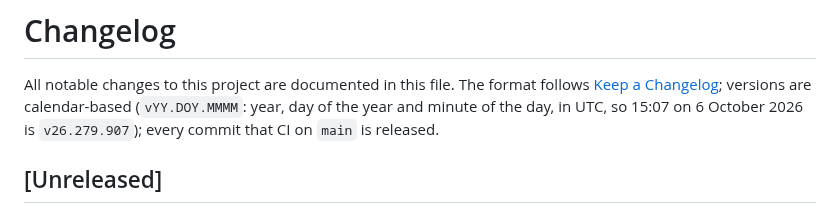
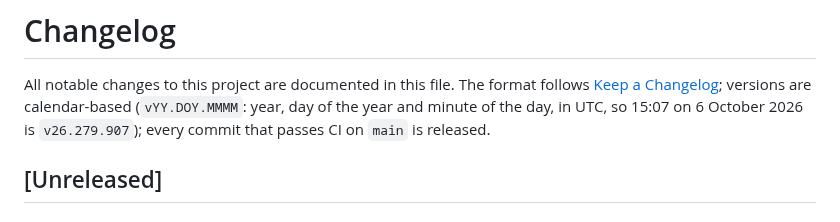
Before and after one commit to brhelwig/bambu-util, a Markdown page: CHANGELOG.md, the part around the change. Drawn GitHub-style.

Commit message:
Fix a dropped word in the changelog header
Co-Authored-By: Claude Sonnet 5.5 <noreply@anthropic.com>
Claude-Session: https://claude.ai/code/session_01JKHZDF5pvMJeRAm1H2rvNW

```diff
--- a/CHANGELOG.md
+++ b/CHANGELOG.md
@@ -4,7 +4,7 @@ All notable changes to this project are documented in this file. The format
 follows [Keep a Changelog](https://keepachangelog.com/en/1.1.0/); versions
 are calendar-based (`vYY.DOY.MMMM`: year, day of the year and minute of the day,
 in UTC, so 15:07 on 6 October 2026 is `v26.279.907`); every commit that
-CI on `main` is released.
+passes CI on `main` is released.
 
 ## [Unreleased]
 
```
